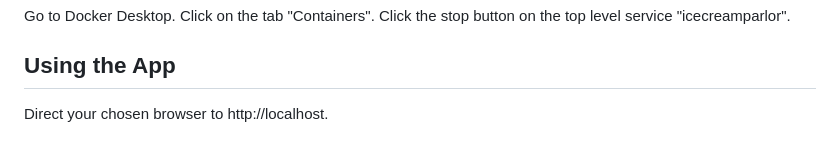
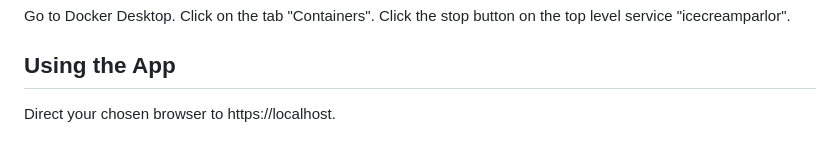
Before and after one commit to Jaakk0S/IceCreamParlor, a Markdown page: README.md, the part around the change. Drawn GitHub-style.

```diff
--- a/README.md
+++ b/README.md
@@ -137,4 +137,4 @@ Go to Docker Desktop. Click on the tab "Containers". Click the stop button on th
 
 ## Using the App
 
-Direct your chosen browser to http://localhost.
+Direct your chosen browser to https://localhost.
```
